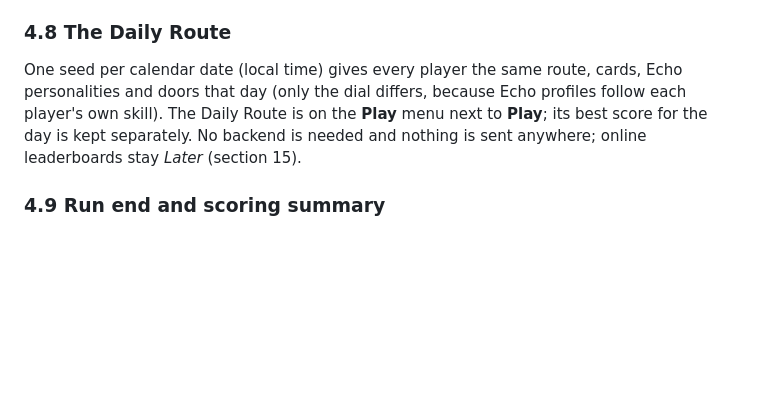
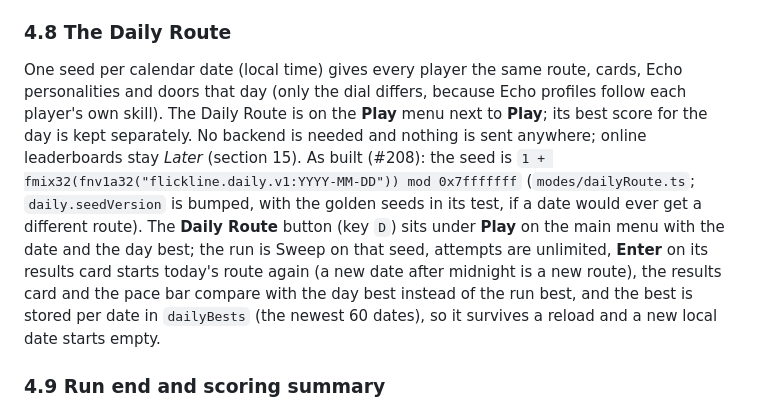
Before and after one commit to omkarbhale/flickline, a Markdown page: docs/design.md, the part around the change. Drawn GitHub-style; blank space fills up the shorter version.

```diff
--- a/docs/design.md
+++ b/docs/design.md
@@ -189,7 +189,7 @@ After the Finale the exit gate offers **Leave** (the run ends and every point is
 
 ### 4.8 The Daily Route
 
-One seed per calendar date (local time) gives every player the same route, cards, Echo personalities and doors that day (only the dial differs, because Echo profiles follow each player's own skill). The Daily Route is on the **Play** menu next to **Play**; its best score for the day is kept separately. No backend is needed and nothing is sent anywhere; online leaderboards stay *Later* (section 15).
+One seed per calendar date (local time) gives every player the same route, cards, Echo personalities and doors that day (only the dial differs, because Echo profiles follow each player's own skill). The Daily Route is on the **Play** menu next to **Play**; its best score for the day is kept separately. No backend is needed and nothing is sent anywhere; online leaderboards stay *Later* (section 15). As built (#208): the seed is `1 + fmix32(fnv1a32("flickline.daily.v1:YYYY-MM-DD")) mod 0x7fffffff` (`modes/dailyRoute.ts`; `daily.seedVersion` is bumped, with the golden seeds in its test, if a date would ever get a different route). The **Daily Route** button (key `D`) sits under **Play** on the main menu with the date and the day best; the run is Sweep on that seed, attempts are unlimited, **Enter** on its results card starts today's route again (a new date after midnight is a new route), the results card and the pace bar compare with the day best instead of the run best, and the best is stored per date in `dailyBests` (the newest 60 dates), so it survives a reload and a new local date starts empty.
 
 ### 4.9 Run end and scoring summary
 
```
Also changed, not shown: docs/screenshots/daily-route-menu.png (added), docs/screenshots/daily-route-results.png (added), 13 other files.
